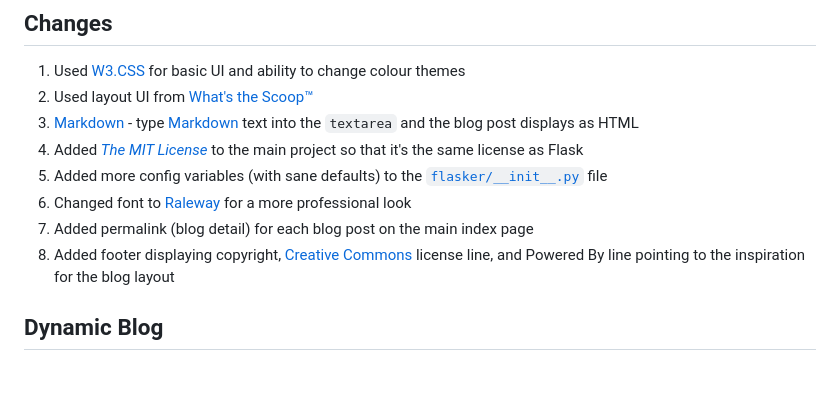
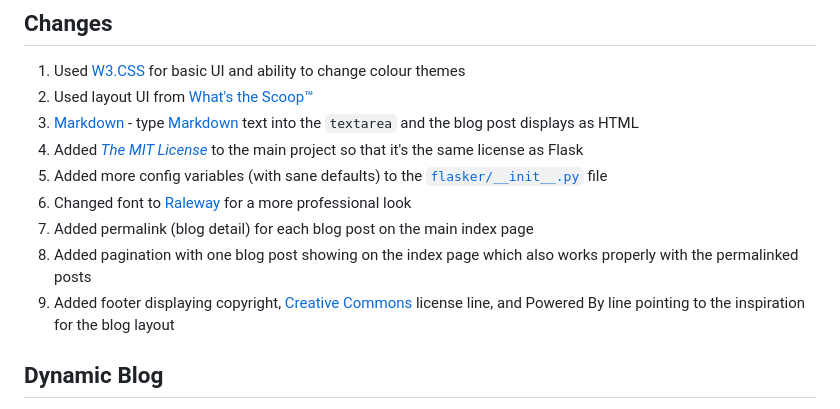
Before and after one commit to SarahRogue81/Flaskr, a Markdown page: README.md, the part around the change. Rendered like a GitHub page; blank space fills up the shorter version.

Commit message:
updated to reflect current changes

```diff
--- a/README.md
+++ b/README.md
@@ -11,7 +11,8 @@ Inspired by [Flask's](https://pypi.org/project/Flask/) amazing [Tutorial](https:
 5. Added more config variables (with sane defaults) to the [`flasker/__init__.py`](https://github.com/SarahRogue81/Flaskr/blob/main/flaskr/__init__.py) file
 6. Changed font to [Raleway](https://fonts.google.com/specimen/Raleway) for a more professional look
 7. Added permalink (blog detail) for each blog post on the main index page
-8. Added footer displaying copyright, [Creative Commons](https://creativecommons.org/) license line, and Powered By line pointing to the inspiration for the blog layout
+8. Added pagination with one blog post showing on the index page which also works properly with the permalinked posts
+9. Added footer displaying copyright, [Creative Commons](https://creativecommons.org/) license line, and Powered By line pointing to the inspiration for the blog layout
 
 ## Dynamic Blog
 
```
